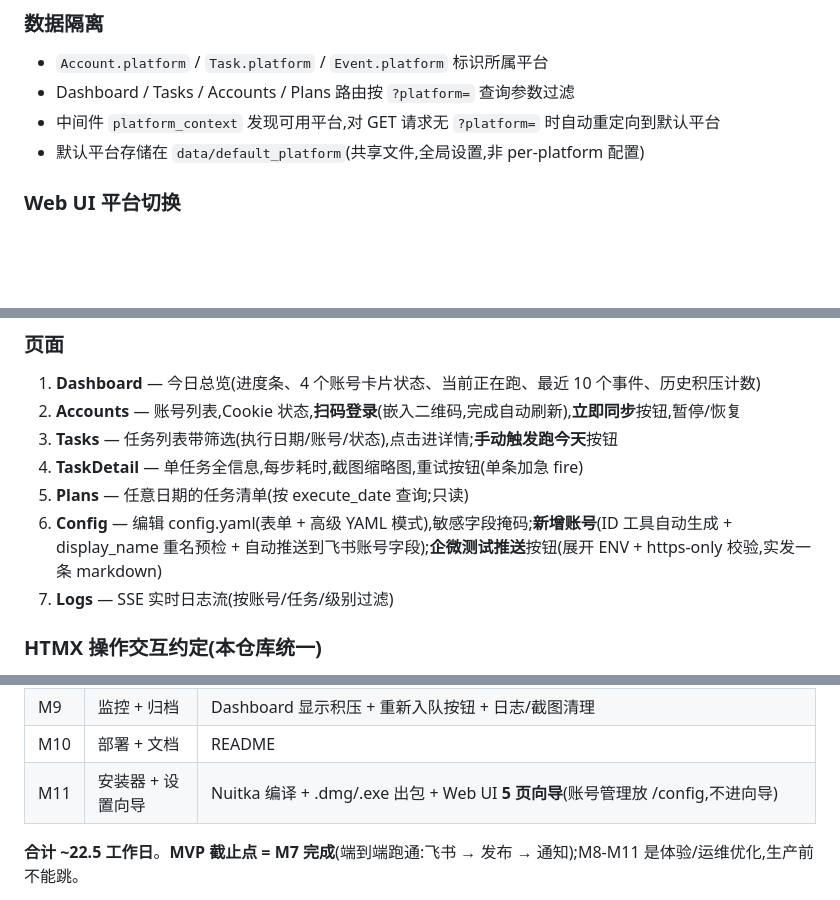
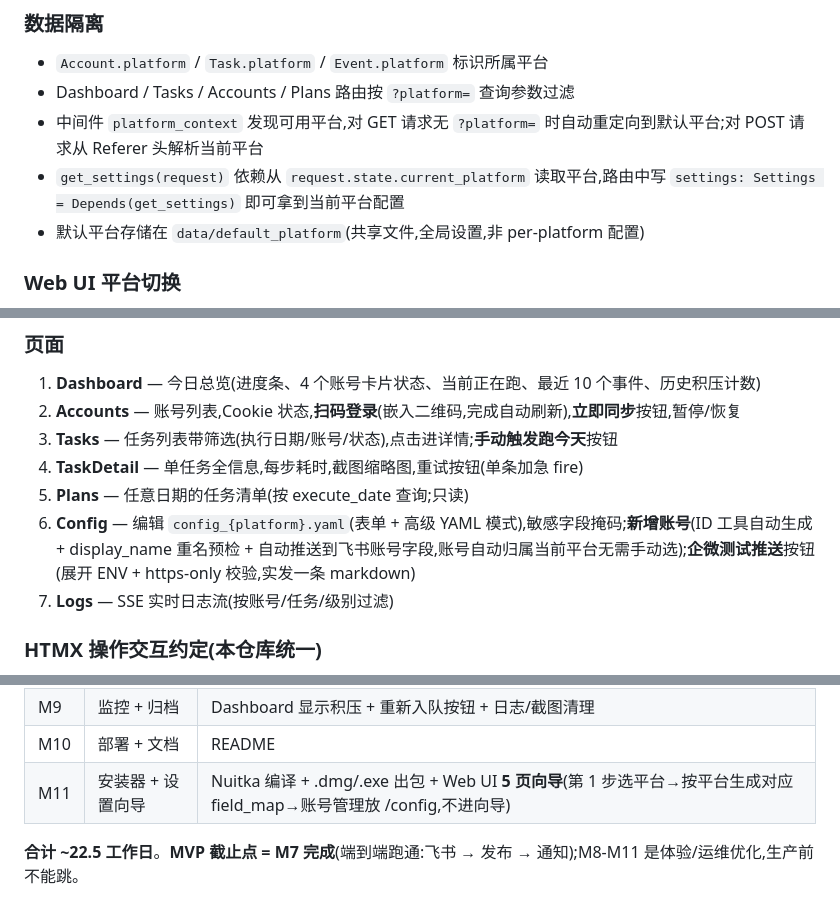
Before and after one commit to GySuper/m-zdfb, a Markdown page: CLAUDE.md, 3 parts joined by grey strips. Drawn GitHub-style; blank space fills up the shorter version.

Commit message:
docs: sync CLAUDE.md with platform isolation fixes
- Document Referer-based platform inference for POST requests
- Document get_settings(request) dependency behavior
- Note account add no longer has manual platform selector
- Note setup wizard step 1 platform selection

Co-Authored-By: Claude Opus 4.7 <noreply@anthropic.com>

```diff
--- a/CLAUDE.md
+++ b/CLAUDE.md
@@ -162,7 +162,8 @@ wxsp/platforms/
 
 - `Account.platform` / `Task.platform` / `Event.platform` 标识所属平台
 - Dashboard / Tasks / Accounts / Plans 路由按 `?platform=` 查询参数过滤
-- 中间件 `platform_context` 发现可用平台,对 GET 请求无 `?platform=` 时自动重定向到默认平台
+- 中间件 `platform_context` 发现可用平台,对 GET 请求无 `?platform=` 时自动重定向到默认平台;对 POST 请求从 Referer 头解析当前平台
+- `get_settings(request)` 依赖从 `request.state.current_platform` 读取平台,路由中写 `settings: Settings = Depends(get_settings)` 即可拿到当前平台配置
 - 默认平台存储在 `data/default_platform`(共享文件,全局设置,非 per-platform 配置)
 
 ### Web UI 平台切换
@@ -582,7 +583,7 @@ wxsp web [--port p]                  启动 Web UI(开浏览器),等价于 run -
 3. **Tasks** — 任务列表带筛选(执行日期/账号/状态),点击进详情;**手动触发跑今天**按钮
 4. **TaskDetail** — 单任务全信息,每步耗时,截图缩略图,重试按钮(单条加急 fire)
 5. **Plans** — 任意日期的任务清单(按 execute_date 查询;只读)
-6. **Config** — 编辑 config.yaml(表单 + 高级 YAML 模式),敏感字段掩码;**新增账号**(ID 工具自动生成 + display_name 重名预检 + 自动推送到飞书账号字段);**企微测试推送**按钮(展开 ENV + https-only 校验,实发一条 markdown)
+6. **Config** — 编辑 `config_{platform}.yaml`(表单 + 高级 YAML 模式),敏感字段掩码;**新增账号**(ID 工具自动生成 + display_name 重名预检 + 自动推送到飞书账号字段,账号自动归属当前平台无需手动选);**企微测试推送**按钮(展开 ENV + https-only 校验,实发一条 markdown)
 7. **Logs** — SSE 实时日志流(按账号/任务/级别过滤)
 
 ### HTMX 操作交互约定(本仓库统一)
@@ -824,7 +825,7 @@ M0 脚手架 ──→ M1 数据层 ──┬──→ M2 浏览器+登录 ─
 | M8 | Web UI | FastAPI + Jinja2 + HTMX:Dashboard / Accounts / Tasks / TaskDetail / Logs(SSE) / Config + 扫码二维码嵌入 + 手动触发按钮 |
 | M9 | 监控 + 归档 | Dashboard 显示积压 + 重新入队按钮 + 日志/截图清理 |
 | M10 | 部署 + 文档 | README |
-| M11 | 安装器 + 设置向导 | Nuitka 编译 + .dmg/.exe 出包 + Web UI **5 页向导**(账号管理放 /config,不进向导) |
+| M11 | 安装器 + 设置向导 | Nuitka 编译 + .dmg/.exe 出包 + Web UI **5 页向导**(第 1 步选平台→按平台生成对应 field_map→账号管理放 /config,不进向导) |
 
 **合计 ~22.5 工作日**。**MVP 截止点 = M7 完成**(端到端跑通:飞书 → 发布 → 通知);M8-M11 是体验/运维优化,生产前不能跳。
 
```
